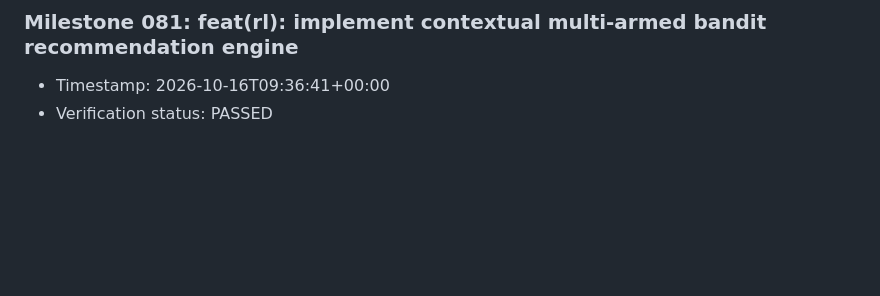
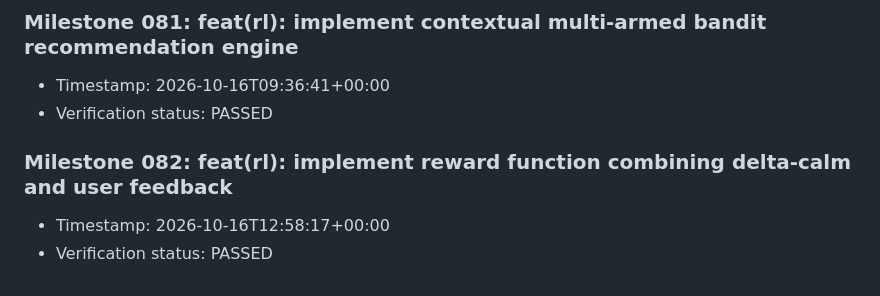
Before and after one commit to Nancy-nduta/neuroshift-mobile, a Markdown page: doc/milestones.md, the part around the change. Drawn GitHub-style; blank space fills up the shorter version.

Commit message:
feat(rl): implement reward function combining delta-calm and user feedback

```diff
--- a/doc/milestones.md
+++ b/doc/milestones.md
@@ -321,3 +321,7 @@
 ### Milestone 081: feat(rl): implement contextual multi-armed bandit recommendation engine
 - Timestamp: 2026-10-16T09:36:41+00:00
 - Verification status: PASSED
+
+### Milestone 082: feat(rl): implement reward function combining delta-calm and user feedback
+- Timestamp: 2026-10-16T12:58:17+00:00
+- Verification status: PASSED
```
